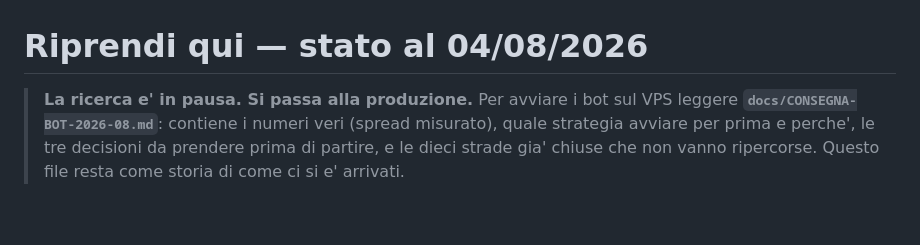
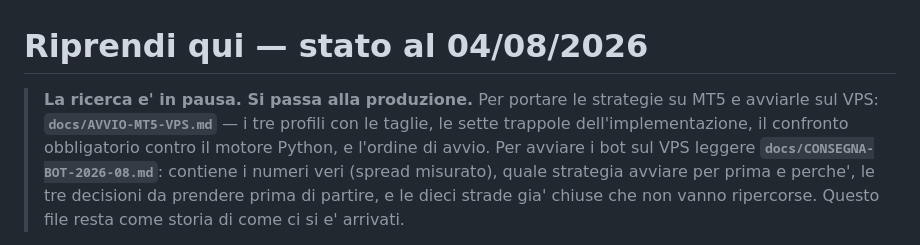
Before and after one commit to BRATZ-STAGING/sviluppo-strategie-e-bot, a Markdown page: docs/RIPRENDI-QUI.md, the part around the change. GitHub-like rendering; blank space fills up the shorter version.

```diff
--- a/docs/RIPRENDI-QUI.md
+++ b/docs/RIPRENDI-QUI.md
@@ -1,6 +1,9 @@
 # Riprendi qui — stato al 04/08/2026
 
 > **La ricerca e' in pausa. Si passa alla produzione.**
+> Per portare le strategie su MT5 e avviarle sul VPS: **`docs/AVVIO-MT5-VPS.md`**
+> — i tre profili con le taglie, le sette trappole dell'implementazione, il
+> confronto obbligatorio contro il motore Python, e l'ordine di avvio.
 > Per avviare i bot sul VPS leggere **`docs/CONSEGNA-BOT-2026-08.md`**: contiene
 > i numeri veri (spread misurato), quale strategia avviare per prima e perche',
 > le tre decisioni da prendere prima di partire, e le dieci strade gia' chiuse
```
Also changed, not shown: docs/AVVIO-MT5-VPS.md (added, +206 -0 lines).
